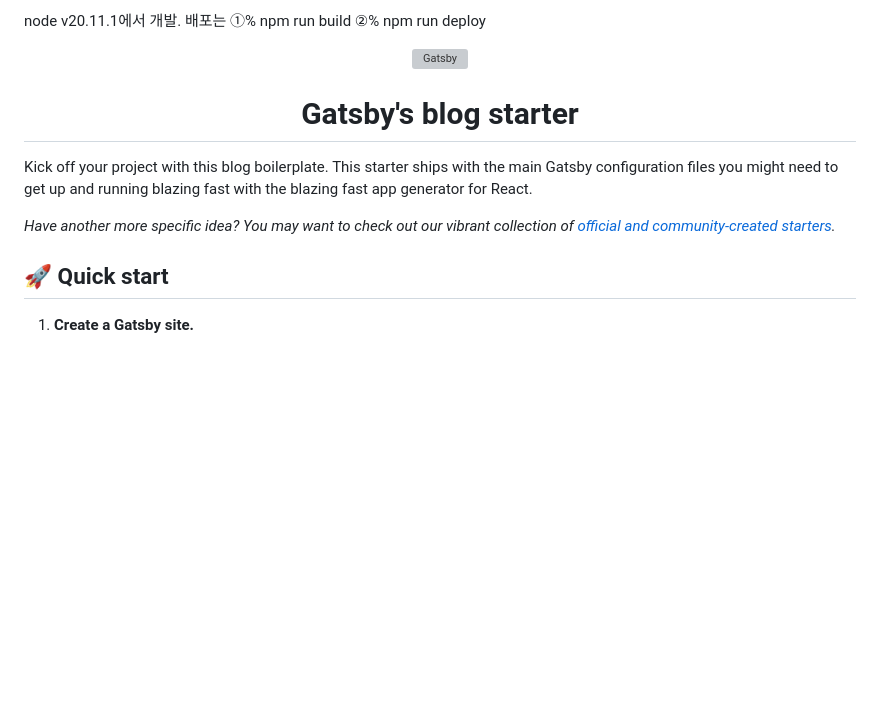
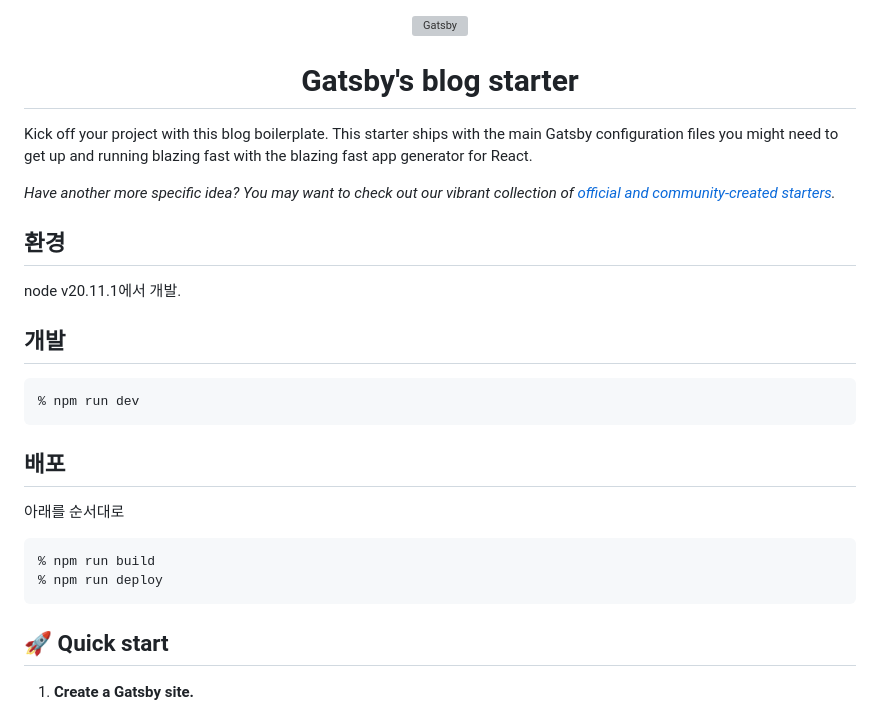
Before and after one commit to wwbrdle/wwbrdle.github.io, a Markdown page: README.md, the part around the change. GitHub-like rendering; blank space fills up the shorter version; grey boxes are pictures that could not be loaded.

Commit message:
feat: Introduce (1)

````diff
--- a/README.md
+++ b/README.md
@@ -1,8 +1,3 @@
-node v20.11.1에서 개발.
-배포는 ①% npm run build
-②% npm run deploy
-
-
 <!-- AUTO-GENERATED-CONTENT:START (STARTER) -->
 <p align="center">
   <a href="https://www.gatsbyjs.com">
@@ -16,6 +11,22 @@ node v20.11.1에서 개발.
 Kick off your project with this blog boilerplate. This starter ships with the main Gatsby configuration files you might need to get up and running blazing fast with the blazing fast app generator for React.
 
 _Have another more specific idea? You may want to check out our vibrant collection of [official and community-created starters](https://www.gatsbyjs.com/docs/gatsby-starters/)._
+
+## 환경
+node v20.11.1에서 개발.
+
+## 개발
+
+```shell
+% npm run dev
+```
+
+## 배포
+아래를 순서대로
+```shell
+% npm run build
+% npm run deploy
+```
 
 ## 🚀 Quick start
 
````
Also changed, not shown: 1 other file.
